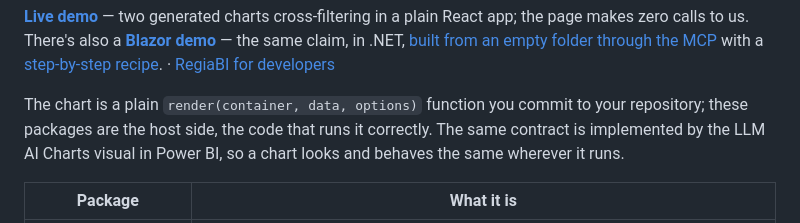
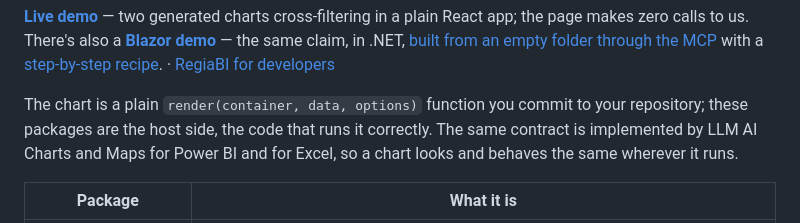
Before and after one commit to codexguy/bicharts, a Markdown page: README.md, the part around the change. Drawn GitHub-style.

Commit message:
README: name both hosts that implement the chart contract

```diff
--- a/README.md
+++ b/README.md
@@ -13,8 +13,8 @@ with a [step-by-step recipe](examples/blazor).
 
 The chart is a plain `render(container, data, options)` function you commit to your
 repository; these packages are the host side, the code that runs it correctly. The same
-contract is implemented by the LLM AI Charts visual in Power BI, so a chart looks and behaves
-the same wherever it runs.
+contract is implemented by LLM AI Charts and Maps for Power BI and for Excel, so a chart looks
+and behaves the same wherever it runs.
 
 | Package | What it is |
 | --- | --- |
```
